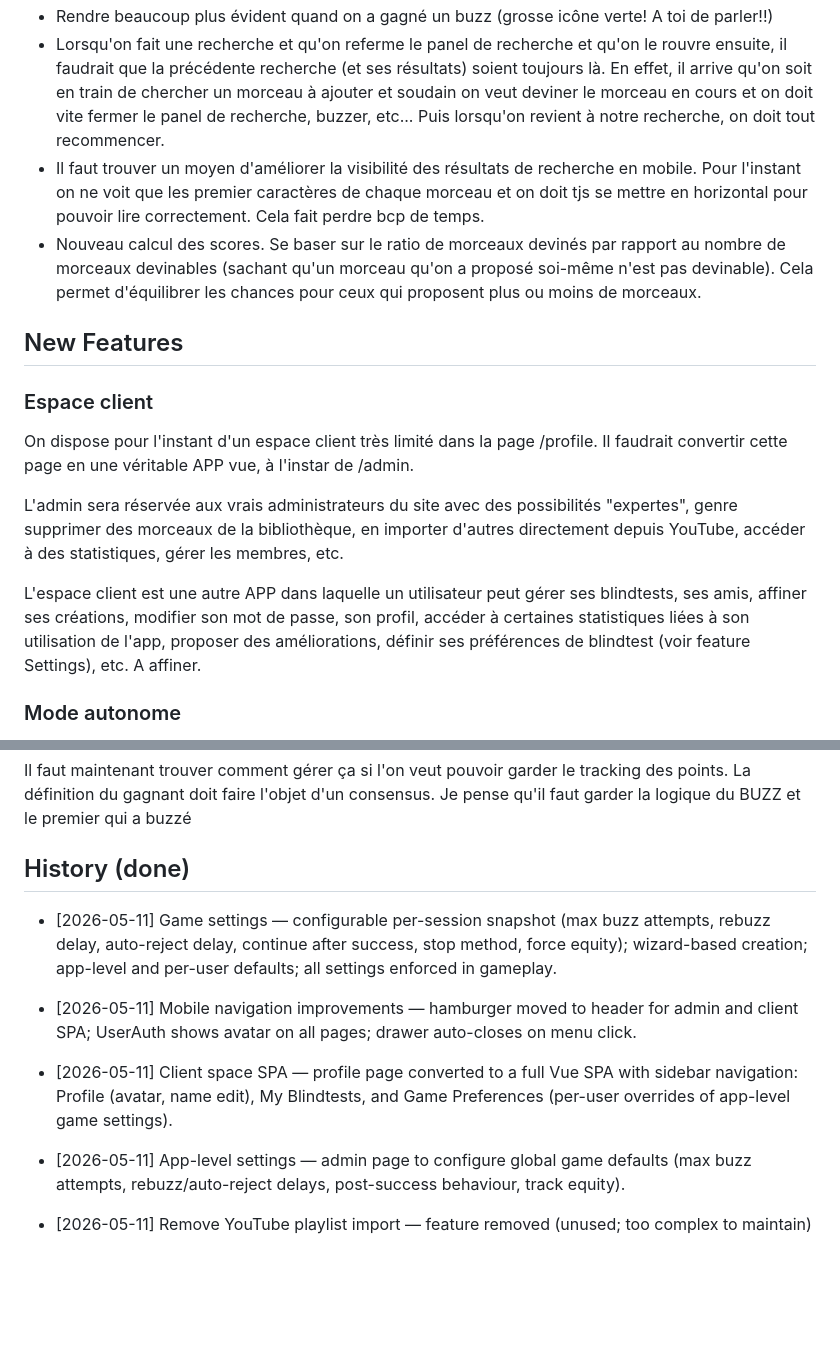
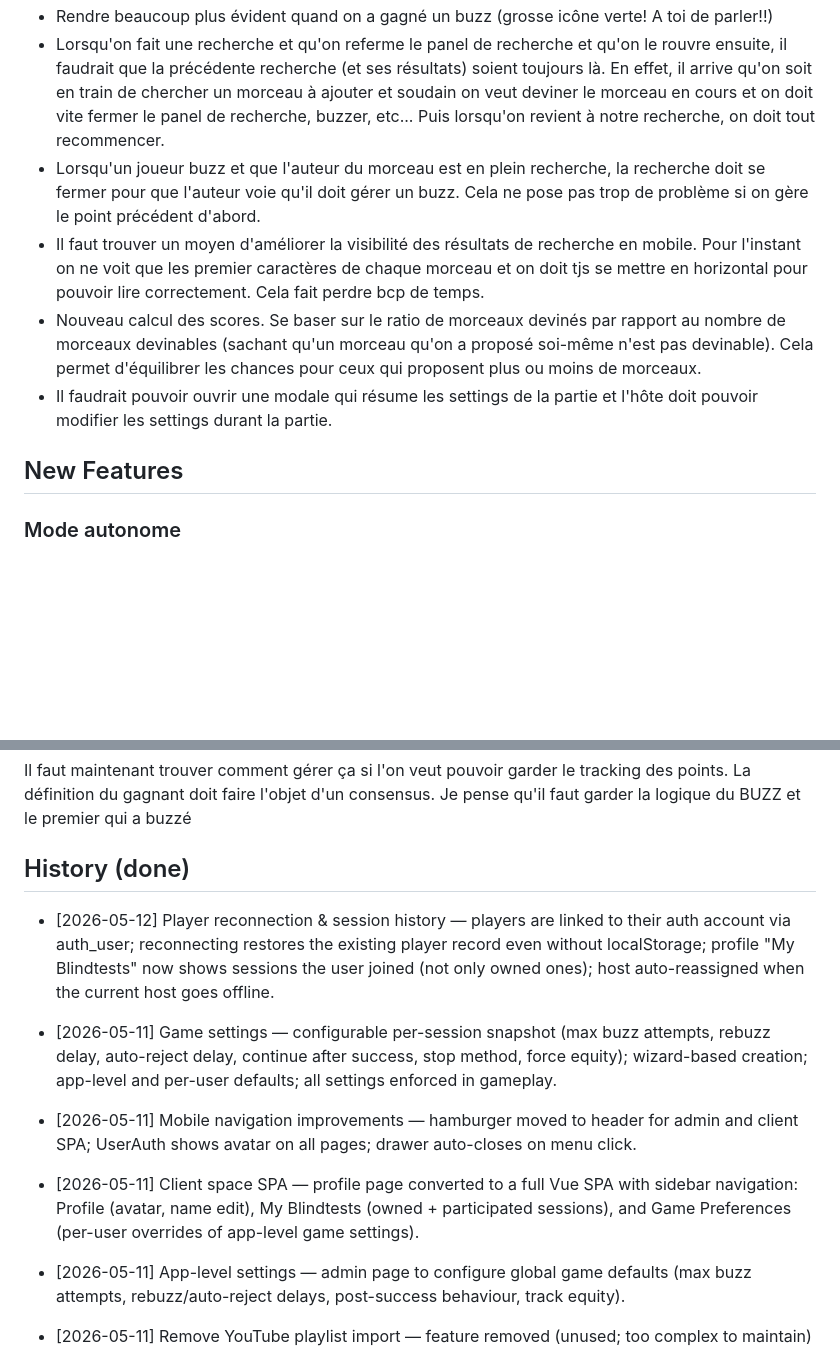
Before and after one commit to jota-one/blablind, a Markdown page: ROADMAP.md, 2 parts joined by grey strips. Rendered like a GitHub page; blank space fills up the shorter version.

Commit message:
docs(roadmap): close Client space feature, add reconnection history entry

```diff
--- a/ROADMAP.md
+++ b/ROADMAP.md
@@ -12,17 +12,12 @@ List of small potential improvements and refactors.
 - Un joueur doit pouvoir randomizer l'ordre de ses morceaux en un clic
 - Rendre beaucoup plus évident quand on a gagné un buzz (grosse icône verte! A toi de parler!!)
 - Lorsqu'on fait une recherche et qu'on referme le panel de recherche et qu'on le rouvre ensuite, il faudrait que la précédente recherche (et ses résultats) soient toujours là. En effet, il arrive qu'on soit en train de chercher un morceau à ajouter et soudain on veut deviner le morceau en cours et on doit vite fermer le panel de recherche, buzzer, etc... Puis lorsqu'on revient à notre recherche, on doit tout recommencer.
+- Lorsqu'un joueur buzz et que l'auteur du morceau est en plein recherche, la recherche doit se fermer pour que l'auteur voie qu'il doit gérer un buzz. Cela ne pose pas trop de problème si on gère le point précédent d'abord.
 - Il faut trouver un moyen d'améliorer la visibilité des résultats de recherche en mobile. Pour l'instant on ne voit que les premier caractères de chaque morceau et on doit tjs se mettre en horizontal pour pouvoir lire correctement. Cela fait perdre bcp de temps.
 - Nouveau calcul des scores. Se baser sur le ratio de morceaux devinés par rapport au nombre de morceaux devinables (sachant qu'un morceau qu'on a proposé soi-même n'est pas devinable). Cela permet d'équilibrer les chances pour ceux qui proposent plus ou moins de morceaux.
+- Il faudrait pouvoir ouvrir une modale qui résume les settings de la partie et l'hôte doit pouvoir modifier les settings durant la partie.
 
 ## New Features
-
-### Espace client
-On dispose pour l'instant d'un espace client très limité dans la page /profile. Il faudrait convertir cette page en une véritable APP vue, à l'instar de /admin.
-
-L'admin sera réservée aux vrais administrateurs du site avec des possibilités "expertes", genre supprimer des morceaux de la bibliothèque, en importer d'autres directement depuis YouTube, accéder à des statistiques, gérer les membres, etc.
-
-L'espace client est une autre APP dans laquelle un utilisateur peut gérer ses blindtests, ses amis, affiner ses créations, modifier son mot de passe, son profil, accéder à certaines statistiques liées à son utilisation de l'app, proposer des améliorations, définir ses préférences de blindtest (voir feature Settings), etc. A affiner.
 
 ### Mode autonome
 Pour l'instant, lorsque N joueurs jouent à blablind, pour chaque morceau il y a un maître et N-1 joueurs. Le maître juge quel autre joueur a répondu juste.
@@ -34,11 +29,13 @@ Il faut maintenant trouver comment gérer ça si l'on veut pouvoir garder le tra
 
 ## History (done)
 
+- [2026-05-12] Player reconnection & session history — players are linked to their auth account via auth_user; reconnecting restores the existing player record even without localStorage; profile "My Blindtests" now shows sessions the user joined (not only owned ones); host auto-reassigned when the current host goes offline.
+
 - [2026-05-11] Game settings — configurable per-session snapshot (max buzz attempts, rebuzz delay, auto-reject delay, continue after success, stop method, force equity); wizard-based creation; app-level and per-user defaults; all settings enforced in gameplay.
 
 - [2026-05-11] Mobile navigation improvements — hamburger moved to header for admin and client SPA; UserAuth shows avatar on all pages; drawer auto-closes on menu click.
 
-- [2026-05-11] Client space SPA — profile page converted to a full Vue SPA with sidebar navigation: Profile (avatar, name edit), My Blindtests, and Game Preferences (per-user overrides of app-level game settings).
+- [2026-05-11] Client space SPA — profile page converted to a full Vue SPA with sidebar navigation: Profile (avatar, name edit), My Blindtests (owned + participated sessions), and Game Preferences (per-user overrides of app-level game settings).
 
 - [2026-05-11] App-level settings — admin page to configure global game defaults (max buzz attempts, rebuzz/auto-reject delays, post-success behaviour, track equity).
 
```
